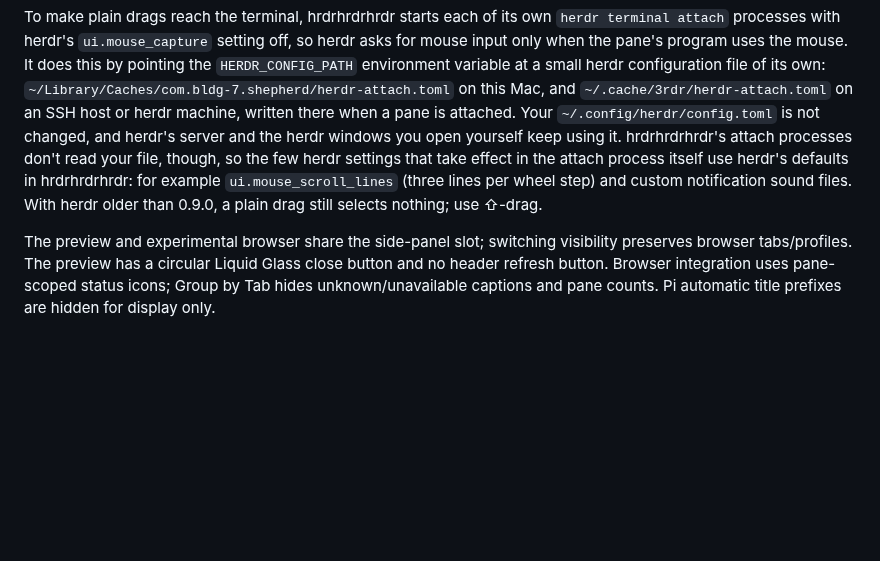
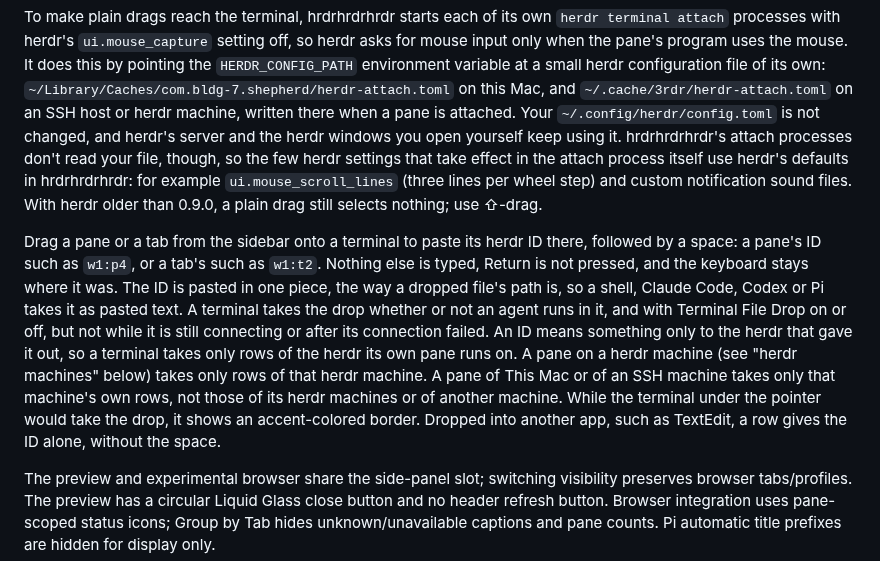
Before and after one commit to Bldg-7/shepherd, a Markdown page: README.md, the part around the change. Rendered like a GitHub page; blank space fills up the shorter version.

Commit message:
Say in the READMEs that a pane or tab dragged from the sidebar onto a terminal pastes its herdr ID and a space there, without Return and without moving the keyboard, that a terminal takes only rows of the herdr its own pane runs on and shows an accent border while it would take one, and what the item drop tests check.
Claude-Session: https://claude.ai/code/session_01CMjQgX3oMSsQswUSbRyY1t

```diff
--- a/README.md
+++ b/README.md
@@ -40,6 +40,8 @@ Click an OSC8 file link (for example from `ls --hyperlink`) to open the read-onl
 Drag in a terminal to select text, and press ⌘C to copy it. In a shell, or in Claude Code with its default interface, a plain drag selects. Pi and Codex use the mouse themselves, so in their panes a plain drag still goes to the program; hold ⇧ while you drag to select there instead. ⇧-drag selects in any pane and also when it starts on a link, and ⇧-click extends a selection without opening the link under it. The one exception is a program that has asked the terminal to pass ⇧ clicks on to it (XTSHIFTESCAPE): it still receives them, so ⇧ doesn't select there. In a pane whose program doesn't use the mouse, a plain drag that starts on a link turns into a selection once it has moved more than a few points; a click without dragging still opens the link. A selection stays while the pane's output changes elsewhere on the screen. It ends when the text under it changes, when you click without ⇧, when you type, or when the window changes size; ⌘C doesn't end it. The mouse wheel scrolls herdr's scrollback as before.
 
 To make plain drags reach the terminal, hrdrhrdrhrdr starts each of its own `herdr terminal attach` processes with herdr's `ui.mouse_capture` setting off, so herdr asks for mouse input only when the pane's program uses the mouse. It does this by pointing the `HERDR_CONFIG_PATH` environment variable at a small herdr configuration file of its own: `~/Library/Caches/com.bldg-7.shepherd/herdr-attach.toml` on this Mac, and `~/.cache/3rdr/herdr-attach.toml` on an SSH host or herdr machine, written there when a pane is attached. Your `~/.config/herdr/config.toml` is not changed, and herdr's server and the herdr windows you open yourself keep using it. hrdrhrdrhrdr's attach processes don't read your file, though, so the few herdr settings that take effect in the attach process itself use herdr's defaults in hrdrhrdrhrdr: for example `ui.mouse_scroll_lines` (three lines per wheel step) and custom notification sound files. With herdr older than 0.9.0, a plain drag still selects nothing; use ⇧-drag.
+
+Drag a pane or a tab from the sidebar onto a terminal to paste its herdr ID there, followed by a space: a pane's ID such as `w1:p4`, or a tab's such as `w1:t2`. Nothing else is typed, Return is not pressed, and the keyboard stays where it was. The ID is pasted in one piece, the way a dropped file's path is, so a shell, Claude Code, Codex or Pi takes it as pasted text. A terminal takes the drop whether or not an agent runs in it, and with Terminal File Drop on or off, but not while it is still connecting or after its connection failed. An ID means something only to the herdr that gave it out, so a terminal takes only rows of the herdr its own pane runs on. A pane on a herdr machine (see "herdr machines" below) takes only rows of that herdr machine. A pane of This Mac or of an SSH machine takes only that machine's own rows, not those of its herdr machines or of another machine. While the terminal under the pointer would take the drop, it shows an accent-colored border. Dropped into another app, such as TextEdit, a row gives the ID alone, without the space.
 
 The preview and experimental browser share the side-panel slot; switching visibility preserves browser tabs/profiles. The preview has a circular Liquid Glass close button and no header refresh button. Browser integration uses pane-scoped status icons; Group by Tab hides unknown/unavailable captions and pane counts. Pi automatic title prefixes are hidden for display only.
 
```
Also changed, not shown: 1 other file.
